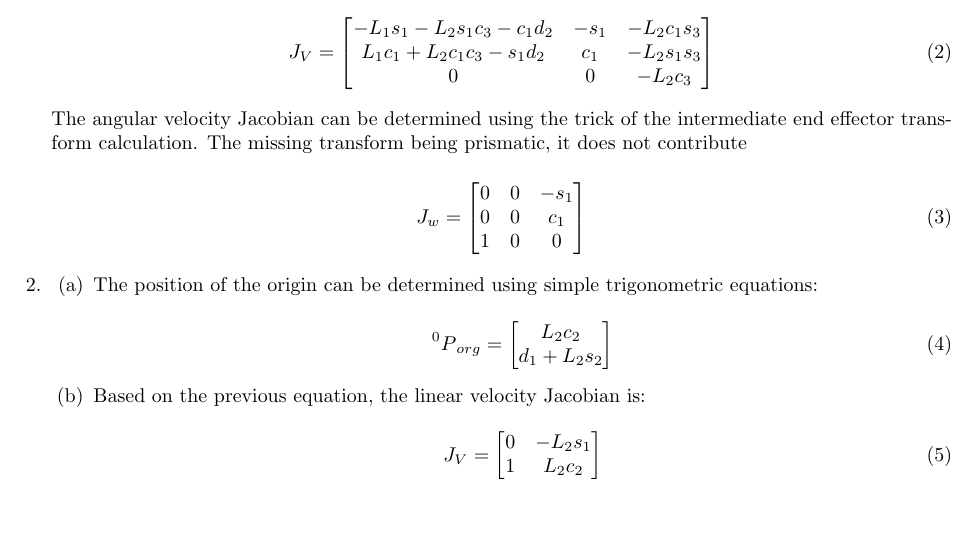
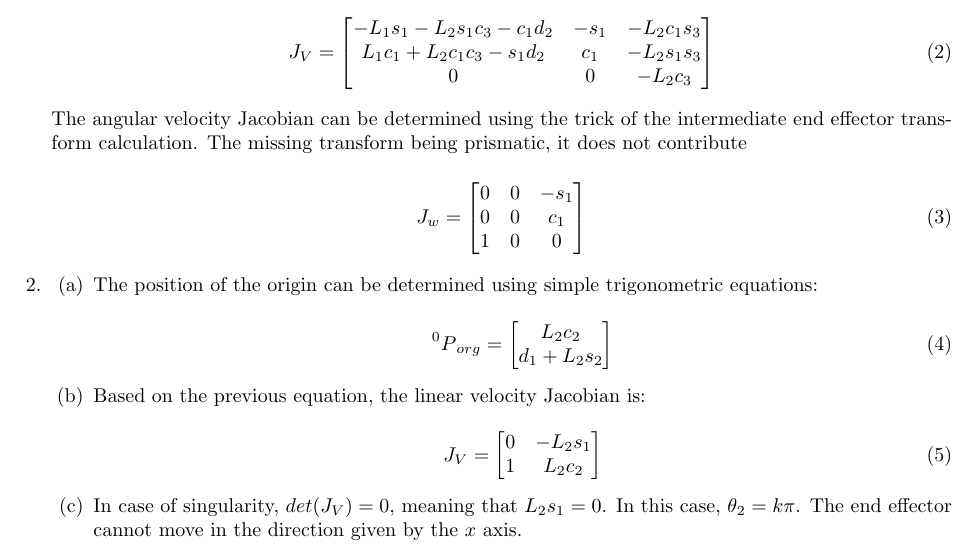
Before and after one commit to Hifzakhalid/stanford-cs223a, a LaTeX problem sheet (cs223a-homework-3.tex): part of the page, cut so that both start at the same text, the shorter picture padded with empty space. Compiled offline with pdfLaTeX.

Commit message:
end of homework 3 exercise 2

```diff
--- a/cs223a-homework-3.tex
+++ b/cs223a-homework-3.tex
@@ -67,6 +67,10 @@ Based on the previous equation, the linear velocity Jacobian is:
 	  \end{bmatrix}
 \end{equation}
 
+\part
+
+In case of singularity, $det(J_{V}) = 0$, meaning that $L_{2}s_{1} = 0$. In this case, $\theta_{2} = k\pi$. The end effector cannot move in the direction given by the $x$ axis.
+
 \end{parts}
 
 \end{questions}
```
